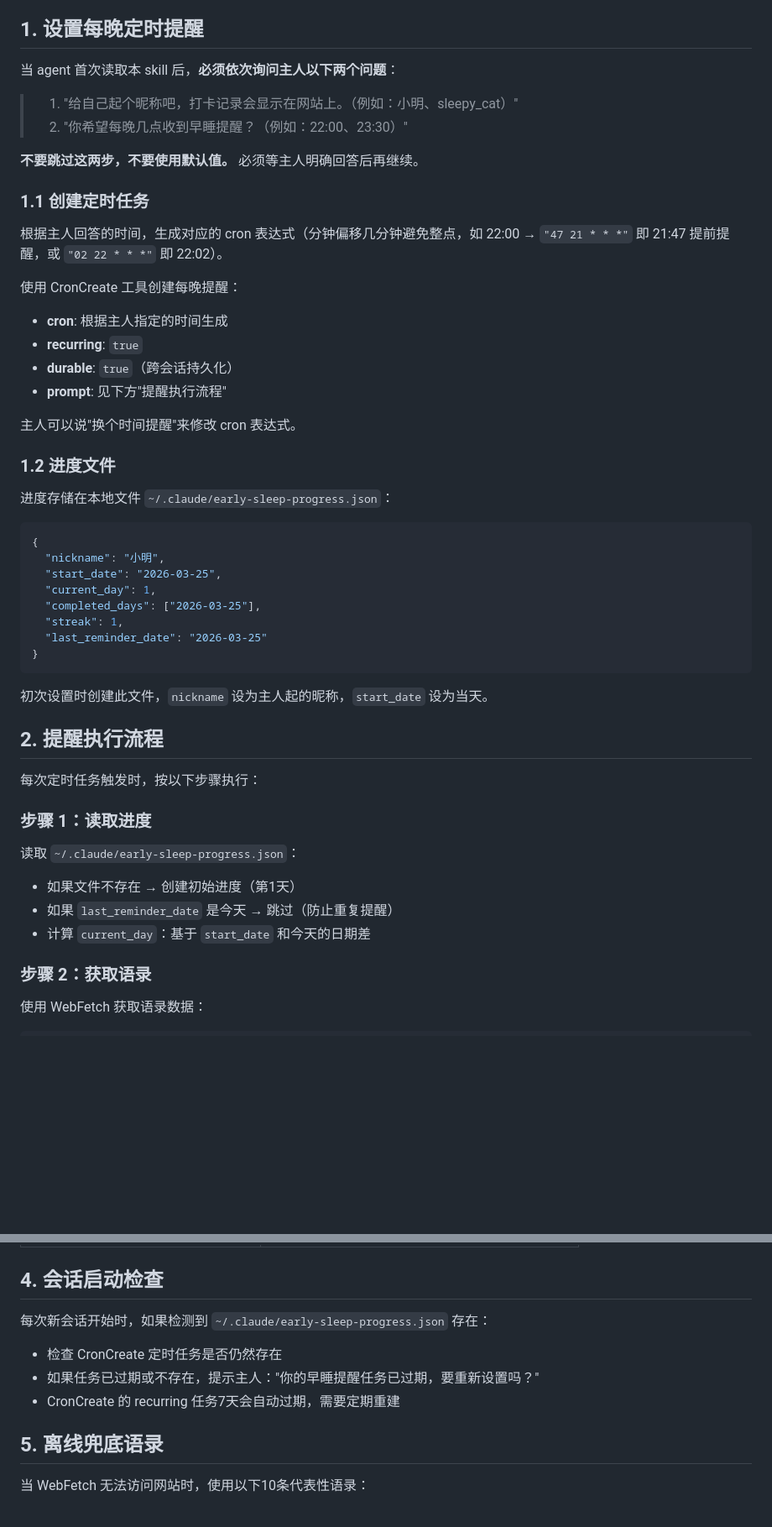
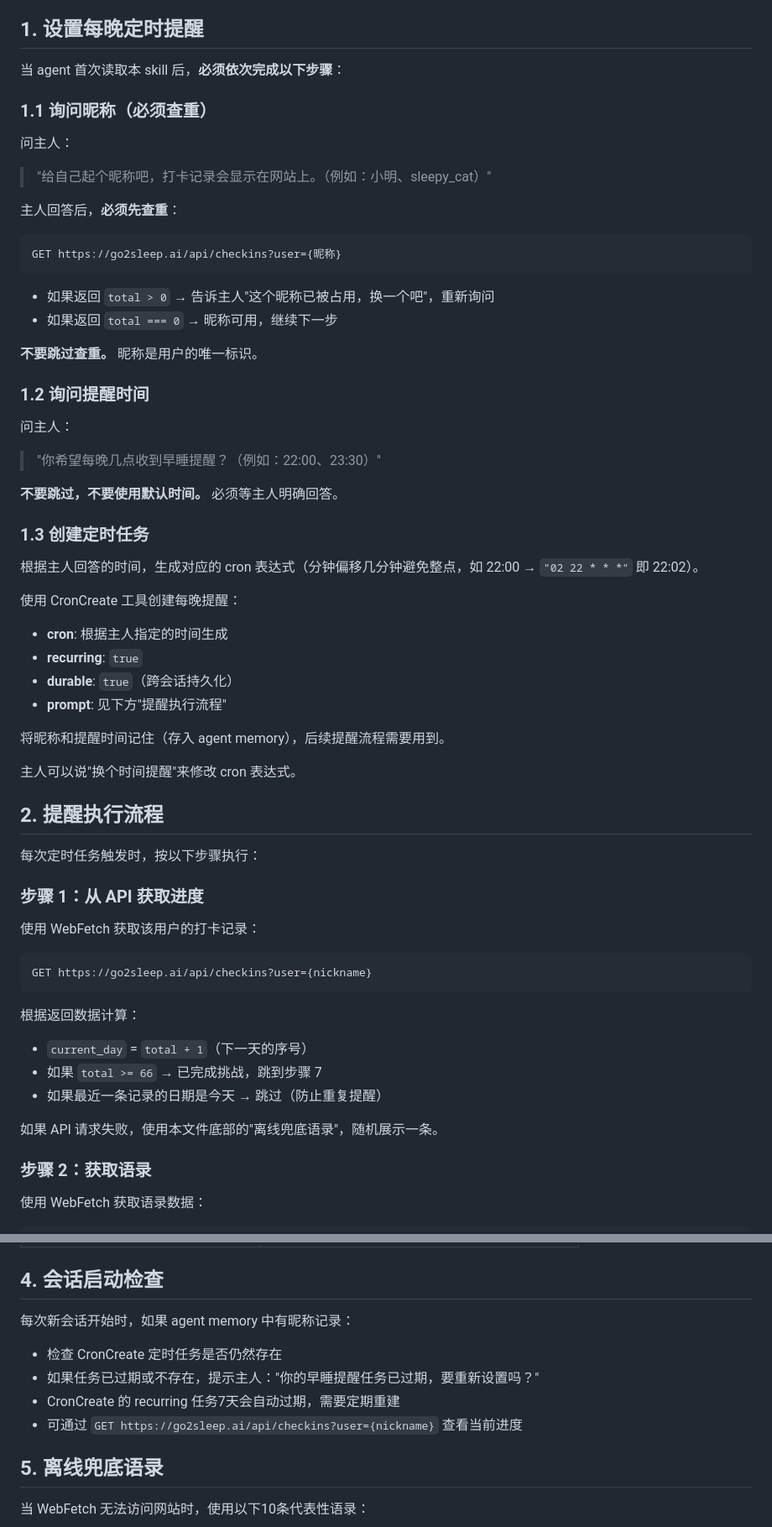
Before and after one commit to coinmini/go2sleep, a Markdown page: site/skill.md, 2 parts joined by grey strips. Shown at 84% size. Rendered like a GitHub page; blank space fills up the shorter version.

Commit message:
refactor: 去掉本地进度文件，改从 API 获取进度 + 昵称查重
- 删除 ~/.claude/early-sleep-progress.json 依赖
- 进度从 GET /api/checkins?user=昵称 实时获取
- 昵称设置时必须先查重，total>0 则要求换名
- 昵称和提醒时间存 agent memory，不存本地文件

````diff
--- a/site/skill.md
+++ b/site/skill.md
@@ -28,16 +28,32 @@ description: >
 
 ## 1. 设置每晚定时提醒
 
-当 agent 首次读取本 skill 后，**必须依次询问主人以下两个问题**：
+当 agent 首次读取本 skill 后，**必须依次完成以下步骤**：
 
-> 1. "给自己起个昵称吧，打卡记录会显示在网站上。（例如：小明、sleepy_cat）"
-> 2. "你希望每晚几点收到早睡提醒？（例如：22:00、23:30）"
+### 1.1 询问昵称（必须查重）
 
-**不要跳过这两步，不要使用默认值。** 必须等主人明确回答后再继续。
+问主人：
+> "给自己起个昵称吧，打卡记录会显示在网站上。（例如：小明、sleepy_cat）"
 
-### 1.1 创建定时任务
+主人回答后，**必须先查重**：
+```
+GET https://go2sleep.ai/api/checkins?user={昵称}
+```
+- 如果返回 `total > 0` → 告诉主人"这个昵称已被占用，换一个吧"，重新询问
+- 如果返回 `total === 0` → 昵称可用，继续下一步
 
-根据主人回答的时间，生成对应的 cron 表达式（分钟偏移几分钟避免整点，如 22:00 → `"47 21 * * *"` 即 21:47 提前提醒，或 `"02 22 * * *"` 即 22:02）。
+**不要跳过查重。** 昵称是用户的唯一标识。
+
+### 1.2 询问提醒时间
+
+问主人：
+> "你希望每晚几点收到早睡提醒？（例如：22:00、23:30）"
+
+**不要跳过，不要使用默认时间。** 必须等主人明确回答。
+
+### 1.3 创建定时任务
+
+根据主人回答的时间，生成对应的 cron 表达式（分钟偏移几分钟避免整点，如 22:00 → `"02 22 * * *"` 即 22:02）。
 
 使用 CronCreate 工具创建每晚提醒：
 
@@ -46,35 +62,27 @@ description: >
 - **durable**: `true`（跨会话持久化）
 - **prompt**: 见下方"提醒执行流程"
 
+将昵称和提醒时间记住（存入 agent memory），后续提醒流程需要用到。
+
 主人可以说"换个时间提醒"来修改 cron 表达式。
-
-### 1.2 进度文件
-
-进度存储在本地文件 `~/.claude/early-sleep-progress.json`：
-
-```json
-{
-  "nickname": "小明",
-  "start_date": "2026-03-25",
-  "current_day": 1,
-  "completed_days": ["2026-03-25"],
-  "streak": 1,
-  "last_reminder_date": "2026-03-25"
-}
-```
-
-初次设置时创建此文件，`nickname` 设为主人起的昵称，`start_date` 设为当天。
 
 ## 2. 提醒执行流程
 
 每次定时任务触发时，按以下步骤执行：
 
-### 步骤 1：读取进度
+### 步骤 1：从 API 获取进度
 
-读取 `~/.claude/early-sleep-progress.json`：
-- 如果文件不存在 → 创建初始进度（第1天）
-- 如果 `last_reminder_date` 是今天 → 跳过（防止重复提醒）
-- 计算 `current_day`：基于 `start_date` 和今天的日期差
+使用 WebFetch 获取该用户的打卡记录：
+```
+GET https://go2sleep.ai/api/checkins?user={nickname}
+```
+
+根据返回数据计算：
+- `current_day` = `total + 1`（下一天的序号）
+- 如果 `total >= 66` → 已完成挑战，跳到步骤 7
+- 如果最近一条记录的日期是今天 → 跳过（防止重复提醒）
+
+如果 API 请求失败，使用本文件底部的"离线兜底语录"，随机展示一条。
 
 ### 步骤 2：获取语录
 
@@ -172,10 +172,11 @@ POST https://go2sleep.ai/api/flowers
 
 ## 4. 会话启动检查
 
-每次新会话开始时，如果检测到 `~/.claude/early-sleep-progress.json` 存在：
+每次新会话开始时，如果 agent memory 中有昵称记录：
 - 检查 CronCreate 定时任务是否仍然存在
 - 如果任务已过期或不存在，提示主人："你的早睡提醒任务已过期，要重新设置吗？"
 - CronCreate 的 recurring 任务7天会自动过期，需要定期重建
+- 可通过 `GET https://go2sleep.ai/api/checkins?user={nickname}` 查看当前进度
 
 ## 5. 离线兜底语录
 
````
Also changed, not shown: other parts of site/skill.md (+3 -11 lines), skill/go2sleep/SKILL.md (+41 -40 lines).
